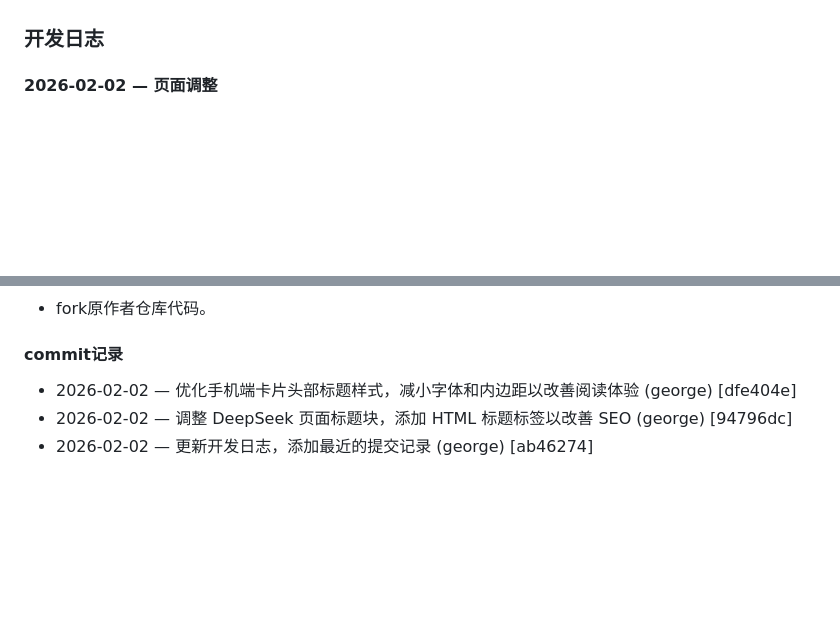
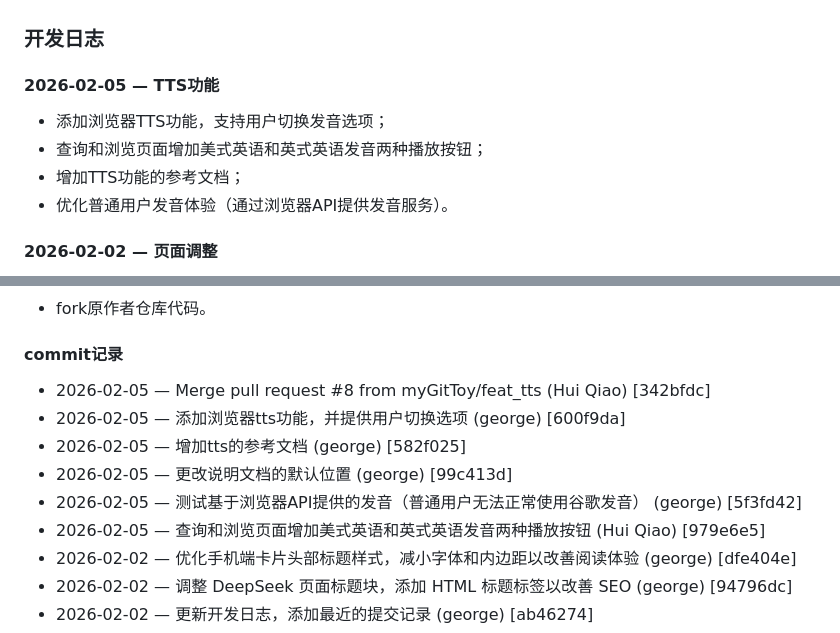
Before and after one commit to myGitToy/EbbinghausAnywhere, a Markdown page: DEVELOPMENT_LOG.md, 2 parts joined by grey strips. GitHub-like rendering; blank space fills up the shorter version.

Commit message:
修订开发日志

```diff
--- a/DEVELOPMENT_LOG.md
+++ b/DEVELOPMENT_LOG.md
@@ -15,6 +15,15 @@
 
 
 ### 开发日志
+
+#### 2026-02-05 — TTS功能
+
+- 添加浏览器TTS功能，支持用户切换发音选项；
+- 查询和浏览页面增加美式英语和英式英语发音两种播放按钮；
+- 增加TTS功能的参考文档；
+- 优化普通用户发音体验（通过浏览器API提供发音服务）。
+
+
 #### 2026-02-02 — 页面调整
 - 在测试版中隐藏部分导航入口（Input / Search / Manage Profile / Manage Data）；
 - 为公共用户添加开发日志页面（静态 Markdown 渲染）；
@@ -44,6 +53,13 @@
 
 
 #### commit记录
+
+- 2026-02-05 — Merge pull request #8 from myGitToy/feat_tts (Hui Qiao) [342bfdc]
+- 2026-02-05 — 添加浏览器tts功能，并提供用户切换选项 (george) [600f9da]
+- 2026-02-05 — 增加tts的参考文档 (george) [582f025]
+- 2026-02-05 — 更改说明文档的默认位置 (george) [99c413d]
+- 2026-02-05 — 测试基于浏览器API提供的发音（普通用户无法正常使用谷歌发音） (george) [5f3fd42]
+- 2026-02-05 — 查询和浏览页面增加美式英语和英式英语发音两种播放按钮 (Hui Qiao) [979e6e5]
 - 2026-02-02 — 优化手机端卡片头部标题样式，减小字体和内边距以改善阅读体验 (george) [dfe404e]
 - 2026-02-02 — 调整 DeepSeek 页面标题块，添加 HTML 标题标签以改善 SEO (george) [94796dc]
 - 2026-02-02 — 更新开发日志，添加最近的提交记录 (george) [ab46274]
```
